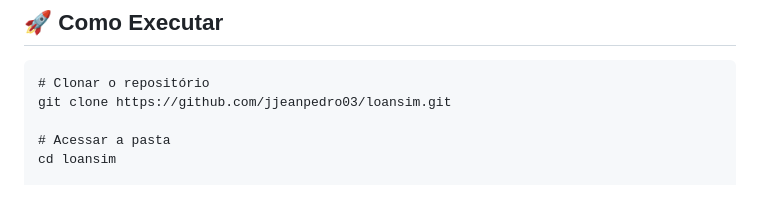
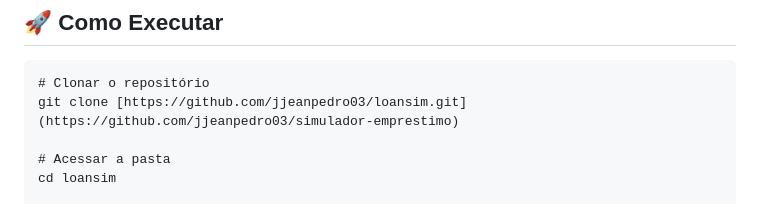
Before and after one commit to jjeanpedro03/simulador-emprestimo, a Markdown page: README.md, the part around one of its changes. GitHub-like rendering.

````diff
--- a/README.md
+++ b/README.md
@@ -105,7 +105,7 @@ simulador-emprestimo/
 
 ```
 # Clonar o repositório
-git clone https://github.com/jjeanpedro03/loansim.git
+git clone [https://github.com/jjeanpedro03/loansim.git](https://github.com/jjeanpedro03/simulador-emprestimo)
 
 # Acessar a pasta
 cd loansim
````
Also changed, not shown: other parts of README.md (+1 -1 lines).
